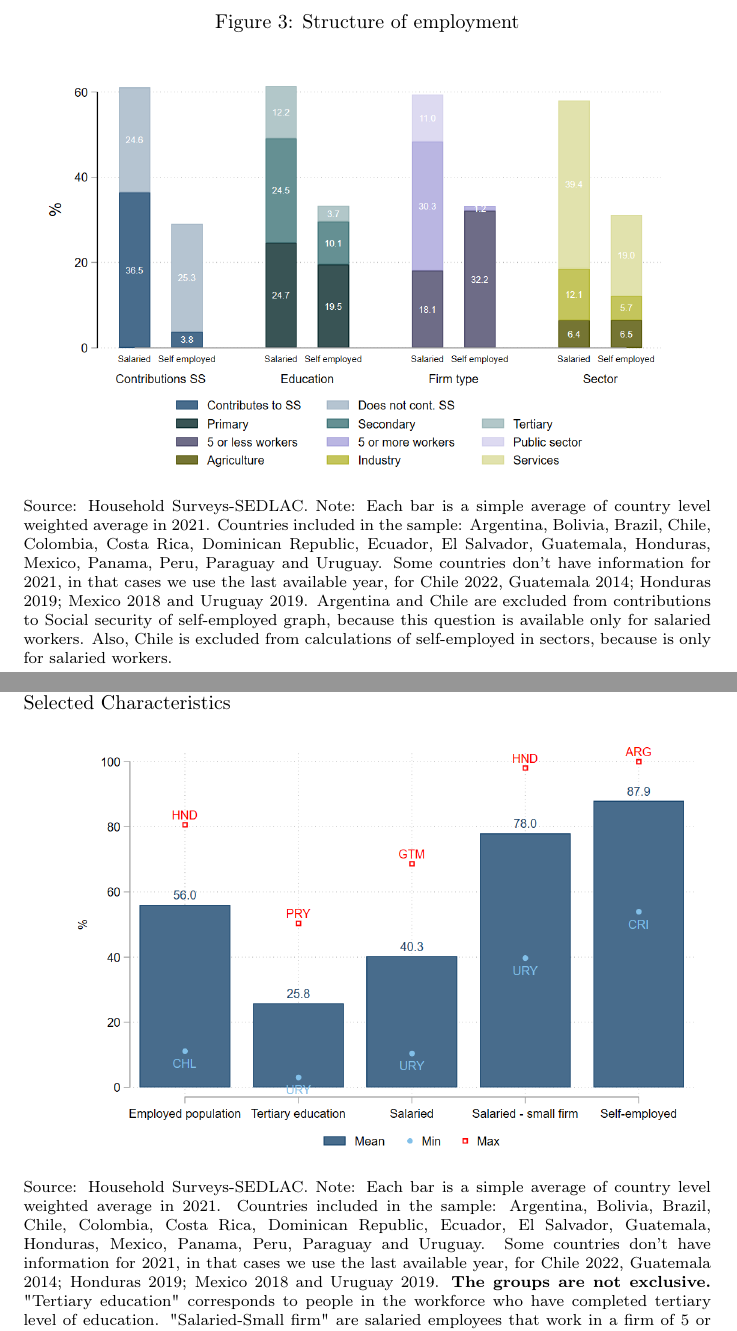
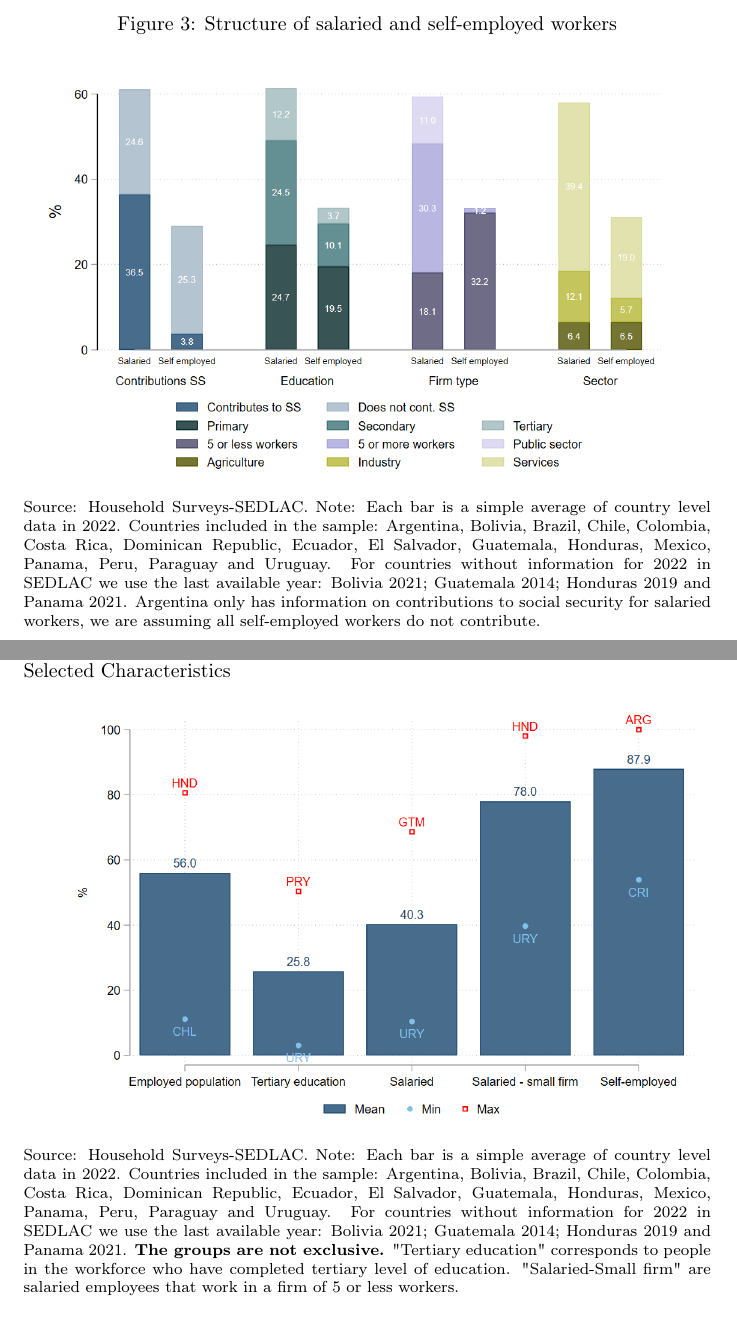
Before and after one commit to nath-gonzalez/informality-trends, a LaTeX paper (informality trends.tex): two parts of pages 7 and 10 of 17, joined at a grey line, cut at the place of the change. Compiled offline with pdfLaTeX.

Commit message:
Updates from Overleaf

```diff
--- a/informality trends.tex
+++ b/informality trends.tex
@@ -100,12 +100,12 @@ Figures \ref{fig:labmarket1} and \ref{fig:labmarket2} shows the structure of the
 
 \begin{figure}[!htb]
         \centering
-        \caption{Structure of employment}
+        \caption{Structure of salaried and self-employed workers}
         \includegraphics[scale=.3]{latex/figures/Snapshot/Snapshot salaried and self-employed.png}
         \label{fig:employmentbars}
 \justifying
 \footnotesize{Source: Household Surveys-SEDLAC.}
-\footnotesize{Note: Each bar is a simple average of country level weighted average in 2021. Countries included in the sample: Argentina, Bolivia, Brazil, Chile, Colombia, Costa Rica, Dominican Republic, Ecuador, El Salvador, Guatemala, Honduras, Mexico, Panama, Peru, Paraguay and Uruguay. Some countries don’t have information for 2021, in that cases we use the last available year, for Chile 2022, Guatemala 2014; Honduras 2019; Mexico 2018 and Uruguay 2019. Argentina and Chile are excluded from contributions to Social security of self-employed graph, because this question is available only for salaried workers. Also, Chile is excluded from calculations of self-employed in sectors, because is only for salaried workers.}
+\footnotesize{Note: Each bar is a simple average of country level data in 2022. Countries included in the sample: Argentina, Bolivia, Brazil, Chile, Colombia, Costa Rica, Dominican Republic, Ecuador, El Salvador, Guatemala, Honduras, Mexico, Panama, Peru, Paraguay and Uruguay. For countries without information for 2022 in SEDLAC we use the last available year: Bolivia 2021; Guatemala 2014; Honduras 2019 and Panama 2021. Argentina only has information on contributions to social security for salaried workers, we are assuming all self-employed workers do not contribute.}
 
 \end{figure}
 
@@ -143,7 +143,8 @@ Figures \ref{fig:labmarket1} and \ref{fig:labmarket2} shows the structure of the
         \includegraphics[scale=.3]{latex/figures/Snapshot/Social security contributions.png}
         \label{fig:SScontributions}
         \footnotesize{Source: Household Surveys-SEDLAC.}
-        \footnotesize{Note: Each bar is a simple average of country level weighted average in 2021. Countries included in the sample: Argentina, Bolivia, Brazil, Chile, Colombia, Costa Rica, Dominican Republic, Ecuador, El Salvador, Guatemala, Honduras, Mexico, Panama, Peru, Paraguay and Uruguay. Some countries don’t have information for 2021, in that cases we use the last available year, for Chile 2022, Guatemala 2014; Honduras 2019; Mexico 2018 and Uruguay 2019. \textbf{The groups are not exclusive.} "Tertiary education" corresponds to people in the workforce who have completed tertiary level of education. "Salaried-Small firm" are salaried employees that work in a firm of 5 or less workers.}
+        \footnotesize{Note: Each bar is a simple average of country level data in 2022. Countries included in the sample: Argentina, Bolivia, Brazil, Chile, Colombia, Costa Rica, Dominican Republic, Ecuador, El Salvador, Guatemala, Honduras, Mexico, Panama, Peru, Paraguay and Uruguay. For countries without information for 2022 in SEDLAC we use the last available year: Bolivia 2021; Guatemala 2014; Honduras 2019 and Panama 2021.
+        \textbf{The groups are not exclusive.} "Tertiary education" corresponds to people in the workforce who have completed tertiary level of education. "Salaried-Small firm" are salaried employees that work in a firm of 5 or less workers.}
         \end{figure}
 
 
```
Also changed, not shown: informality trends.tex (8 more changed lines).
